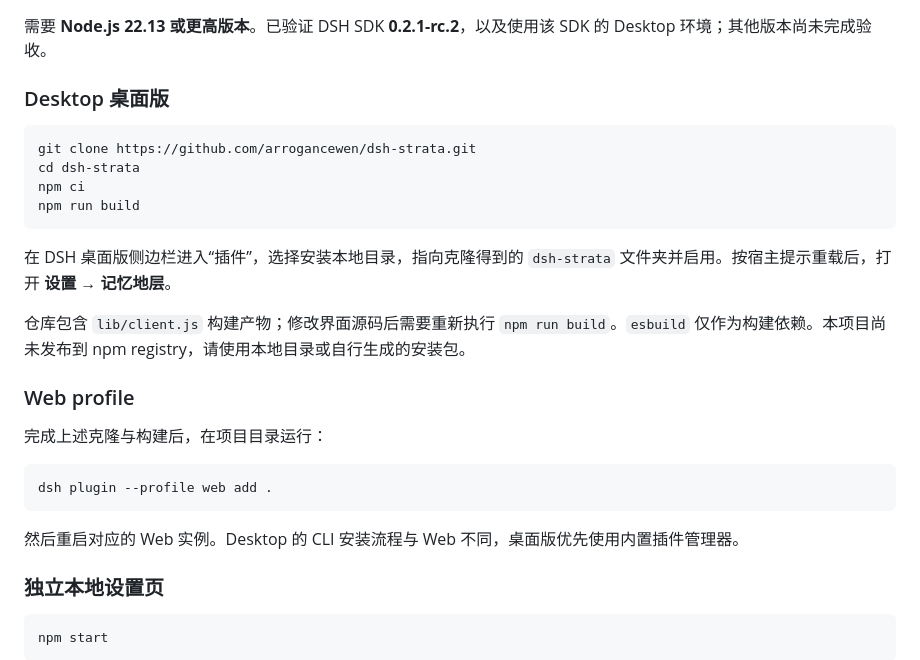
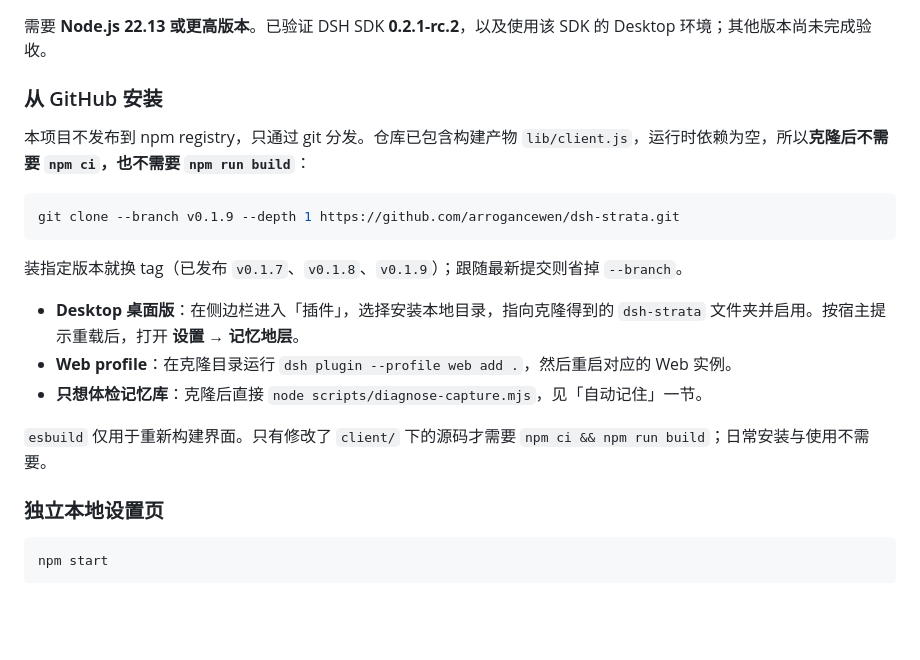
Before and after one commit to arrogancewen/dsh-strata, a Markdown page: README.md, the part around the change. Drawn GitHub-style; blank space fills up the shorter version.

Commit message:
Document install from git tag without build steps

````diff
--- a/README.md
+++ b/README.md
@@ -24,28 +24,21 @@
 
 需要 **Node.js 22.13 或更高版本**。已验证 DSH SDK **0.2.1-rc.2**，以及使用该 SDK 的 Desktop 环境；其他版本尚未完成验收。
 
-### Desktop 桌面版
+### 从 GitHub 安装
+
+本项目不发布到 npm registry，只通过 git 分发。仓库已包含构建产物 `lib/client.js`，运行时依赖为空，所以**克隆后不需要 `npm ci`，也不需要 `npm run build`**：
 
 ```sh
-git clone https://github.com/arrogancewen/dsh-strata.git
-cd dsh-strata
-npm ci
-npm run build
+git clone --branch v0.1.9 --depth 1 https://github.com/arrogancewen/dsh-strata.git
 ```
 
-在 DSH 桌面版侧边栏进入“插件”，选择安装本地目录，指向克隆得到的 `dsh-strata` 文件夹并启用。按宿主提示重载后，打开 **设置 → 记忆地层**。
+装指定版本就换 tag（已发布 `v0.1.7`、`v0.1.8`、`v0.1.9`）；跟随最新提交则省掉 `--branch`。
 
-仓库包含 `lib/client.js` 构建产物；修改界面源码后需要重新执行 `npm run build`。`esbuild` 仅作为构建依赖。本项目尚未发布到 npm registry，请使用本地目录或自行生成的安装包。
+- **Desktop 桌面版**：在侧边栏进入「插件」，选择安装本地目录，指向克隆得到的 `dsh-strata` 文件夹并启用。按宿主提示重载后，打开 **设置 → 记忆地层**。
+- **Web profile**：在克隆目录运行 `dsh plugin --profile web add .`，然后重启对应的 Web 实例。
+- **只想体检记忆库**：克隆后直接 `node scripts/diagnose-capture.mjs`，见「自动记住」一节。
 
-### Web profile
-
-完成上述克隆与构建后，在项目目录运行：
-
-```sh
-dsh plugin --profile web add .
-```
-
-然后重启对应的 Web 实例。Desktop 的 CLI 安装流程与 Web 不同，桌面版优先使用内置插件管理器。
+`esbuild` 仅用于重新构建界面。只有修改了 `client/` 下的源码才需要 `npm ci && npm run build`；日常安装与使用不需要。
 
 ### 独立本地设置页
 
````
